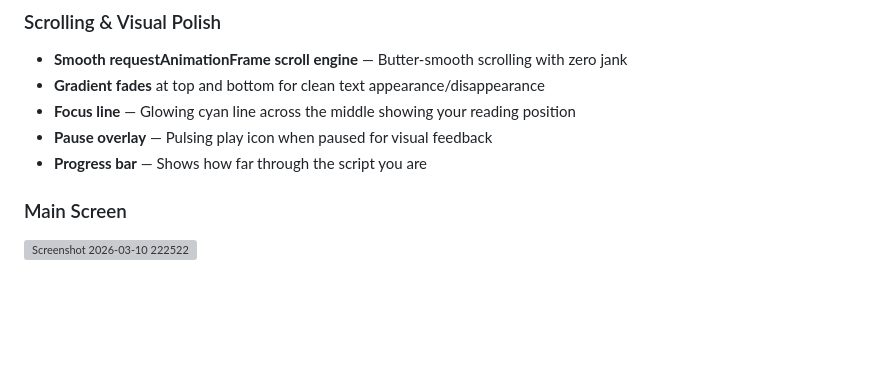
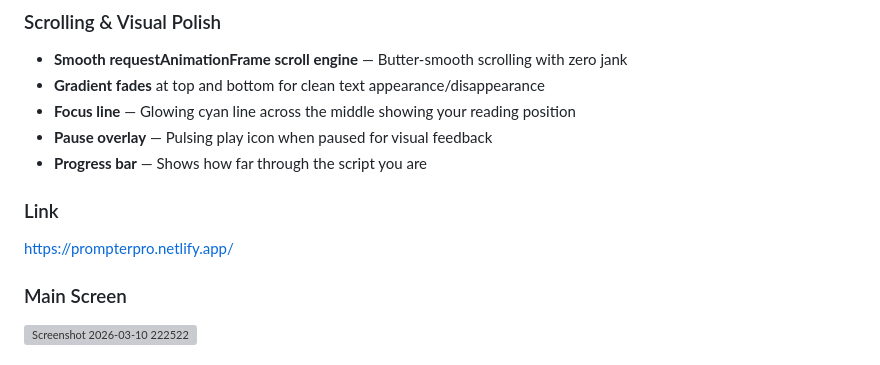
Before and after one commit to rohityk-2025/TelePrompter, a Markdown page: README.md, the part around the change. Rendered like a GitHub page; blank space fills up the shorter version; grey boxes are pictures that could not be loaded.

Commit message:
Add link to Prompter Pro in README

```diff
--- a/README.md
+++ b/README.md
@@ -10,6 +10,8 @@ A smooth, professional teleprompter web application with butter-smooth scrolling
 - **Focus line** — Glowing cyan line across the middle showing your reading position
 - **Pause overlay** — Pulsing play icon when paused for visual feedback
 - **Progress bar** — Shows how far through the script you are
+### Link
+https://prompterpro.netlify.app/
 
 ### Main Screen
 
```
